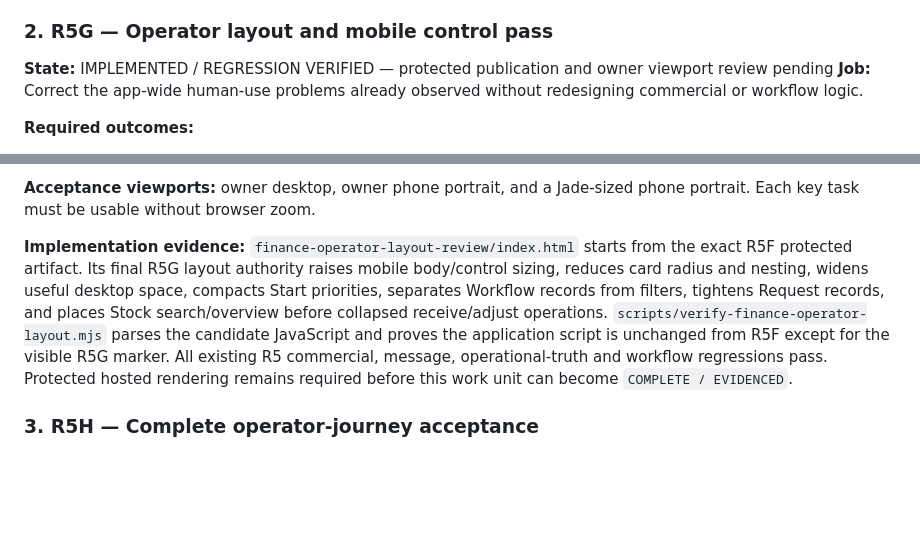
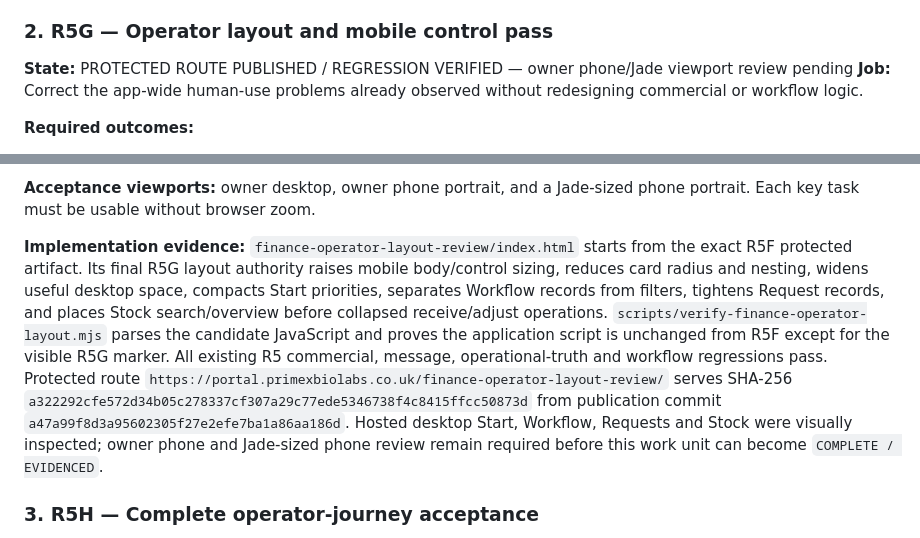
Before and after one commit to clint2795/primex-ecosystem, a Markdown page: finance/FINANCE_HQ_COMPLETION_REGISTER.md, 2 parts joined by grey strips. GitHub-like rendering; blank space fills up the shorter version.

```diff
--- a/finance/FINANCE_HQ_COMPLETION_REGISTER.md
+++ b/finance/FINANCE_HQ_COMPLETION_REGISTER.md
@@ -63,7 +63,7 @@ These checks must be reused as regressions. Do not commission another broad tech
 
 ### 2. R5G — Operator layout and mobile control pass
 
-**State:** IMPLEMENTED / REGRESSION VERIFIED — protected publication and owner viewport review pending
+**State:** PROTECTED ROUTE PUBLISHED / REGRESSION VERIFIED — owner phone/Jade viewport review pending
 **Job:** Correct the app-wide human-use problems already observed without redesigning commercial or workflow logic.
 
 **Required outcomes:**
@@ -81,7 +81,7 @@ These checks must be reused as regressions. Do not commission another broad tech
 
 **Acceptance viewports:** owner desktop, owner phone portrait, and a Jade-sized phone portrait. Each key task must be usable without browser zoom.
 
-**Implementation evidence:** `finance-operator-layout-review/index.html` starts from the exact R5F protected artifact. Its final R5G layout authority raises mobile body/control sizing, reduces card radius and nesting, widens useful desktop space, compacts Start priorities, separates Workflow records from filters, tightens Request records, and places Stock search/overview before collapsed receive/adjust operations. `scripts/verify-finance-operator-layout.mjs` parses the candidate JavaScript and proves the application script is unchanged from R5F except for the visible R5G marker. All existing R5 commercial, message, operational-truth and workflow regressions pass. Protected hosted rendering remains required before this work unit can become `COMPLETE / EVIDENCED`.
+**Implementation evidence:** `finance-operator-layout-review/index.html` starts from the exact R5F protected artifact. Its final R5G layout authority raises mobile body/control sizing, reduces card radius and nesting, widens useful desktop space, compacts Start priorities, separates Workflow records from filters, tightens Request records, and places Stock search/overview before collapsed receive/adjust operations. `scripts/verify-finance-operator-layout.mjs` parses the candidate JavaScript and proves the application script is unchanged from R5F except for the visible R5G marker. All existing R5 commercial, message, operational-truth and workflow regressions pass. Protected route `https://portal.primexbiolabs.co.uk/finance-operator-layout-review/` serves SHA-256 `a322292cfe572d34b05c278337cf307a29c77ede5346738f4c8415ffcc50873d` from publication commit `a47a99f8d3a95602305f27e2efe7ba1a86aa186d`. Hosted desktop Start, Workflow, Requests and Stock were visually inspected; owner phone and Jade-sized phone review remain required before this work unit can become `COMPLETE / EVIDENCED`.
 
 ### 3. R5H — Complete operator-journey acceptance
 
```
Also changed, not shown: finance/FINANCE_HQ_BUILD_CONTROL_LOG.md (+5 -1 lines).
